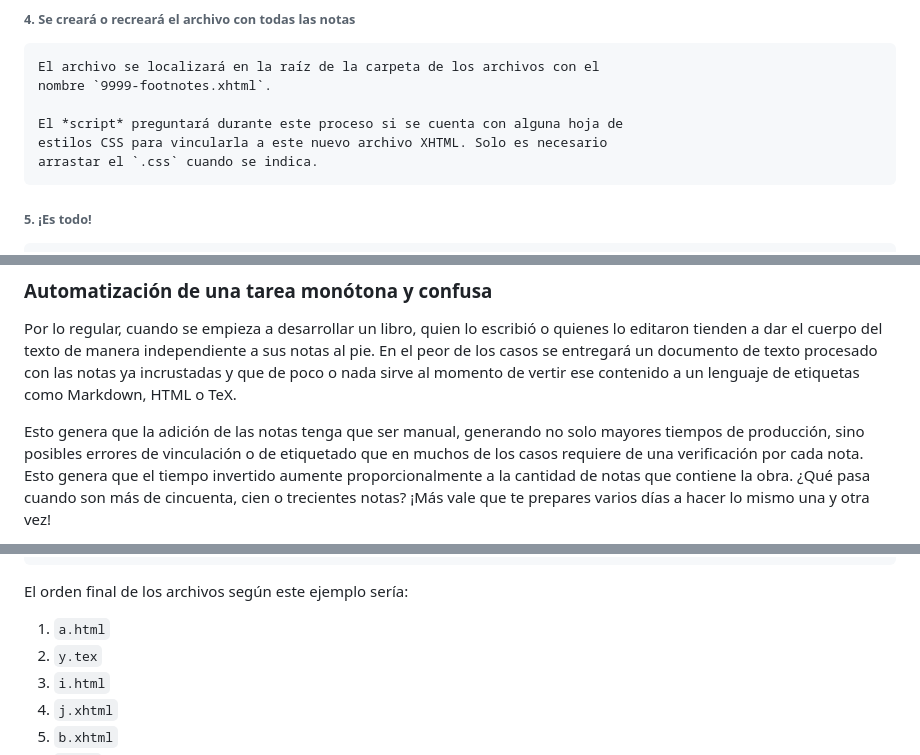
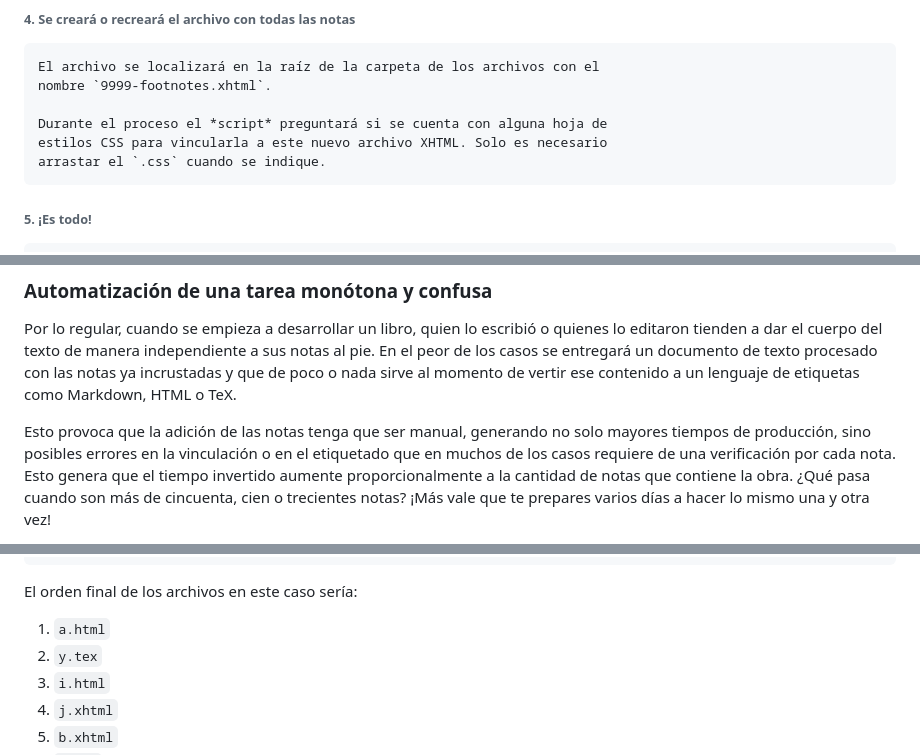
Before and after one commit to categulario/pecas, a Markdown page: EPUB/3 - Notas al pie/README.md, 3 parts joined by grey strips. GitHub-like rendering.

````diff
--- a/EPUB/3 - Notas al pie/README.md
+++ b/EPUB/3 - Notas al pie/README.md
@@ -98,9 +97,9 @@ haz lo mismo con la carpeta.
     El archivo se localizará en la raíz de la carpeta de los archivos con el
     nombre `9999-footnotes.xhtml`.
 
-    El *script* preguntará durante este proceso si se cuenta con alguna hoja de
+    Durante el proceso el *script* preguntará si se cuenta con alguna hoja de
     estilos CSS para vincularla a este nuevo archivo XHTML. Solo es necesario
-    arrastar el `.css` cuando se indica.
+    arrastar el `.css` cuando se indique.
 
 ###### 5. ¡Es todo!
 
@@ -118,8 +117,8 @@ a sus notas al pie. En el peor de los casos se entregará un documento de texto
 procesado con las notas ya incrustadas y que de poco o nada sirve al momento de
 vertir ese contenido a un lenguaje de etiquetas como Markdown, HTML o TeX.
 
-Esto genera que la adición de las notas tenga que ser manual, generando no solo
-mayores tiempos de producción, sino posibles errores de vinculación o de
+Esto provoca que la adición de las notas tenga que ser manual, generando no solo
+mayores tiempos de producción, sino posibles errores en la vinculación o en el
 etiquetado que en muchos de los casos requiere de una verificación por cada
 nota. Esto genera que el tiempo invertido aumente proporcionalmente a la
 cantidad de notas que contiene la obra. ¿Qué pasa cuando son más de cincuenta,
@@ -146,7 +145,7 @@ y 2) secuencial. Por ejemplo:
     /b.xhtml
     /c.tex
 ```
-El orden final de los archivos según este ejemplo sería:
+El orden final de los archivos en este caso sería:
 
 1. `a.html`
 2. `y.tex`
````
Also changed, not shown: other parts of EPUB/3 - Notas al pie/README.md (+74 -9 lines), EPUB/README.md (+1 -1 lines), TeX/Notas al pie/README.md (added, +28 -0 lines), TeX/Referencias/README.md (deleted, +0 -3 lines), EPUB/flujo-de-trabajo.jpg (added).
